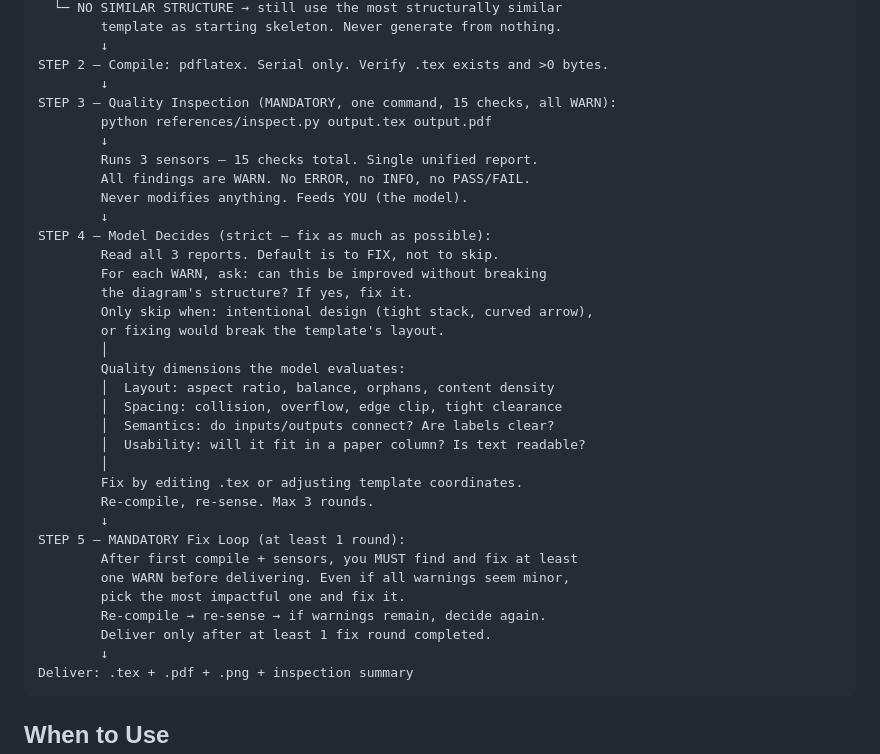
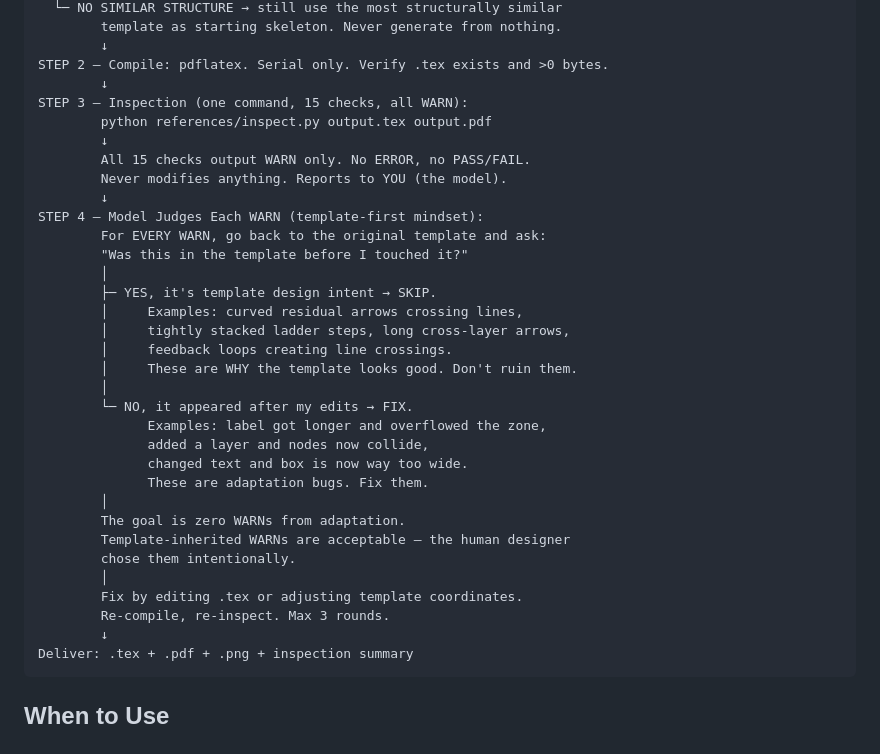
Before and after one commit to haiyichen001/tikz-figure-skill, a Markdown page: SKILL.md, the part around the change. Rendered like a GitHub page.

Commit message:
refactor: STEP 4 — model judges each WARN against template intent
All WARN → model checks: was this in the original template?
Template-inherited → SKIP (design intent).
Post-edit appeared → FIX (adaptation bug).
Goal: zero adaptation WARNs. Template WARNs acceptable.

````diff
--- a/SKILL.md
+++ b/SKILL.md
@@ -48,35 +48,34 @@ STEP 1 — Template Match (ALWAYS first, never skip):
         ↓
 STEP 2 — Compile: pdflatex. Serial only. Verify .tex exists and >0 bytes.
         ↓
-STEP 3 — Quality Inspection (MANDATORY, one command, 15 checks, all WARN):
+STEP 3 — Inspection (one command, 15 checks, all WARN):
         python references/inspect.py output.tex output.pdf
         ↓
-        Runs 3 sensors — 15 checks total. Single unified report.
-        All findings are WARN. No ERROR, no INFO, no PASS/FAIL.
-        Never modifies anything. Feeds YOU (the model).
+        All 15 checks output WARN only. No ERROR, no PASS/FAIL.
+        Never modifies anything. Reports to YOU (the model).
         ↓
-STEP 4 — Model Decides (strict — fix as much as possible):
-        Read all 3 reports. Default is to FIX, not to skip.
-        For each WARN, ask: can this be improved without breaking
-        the diagram's structure? If yes, fix it.
-        Only skip when: intentional design (tight stack, curved arrow),
-        or fixing would break the template's layout.
+STEP 4 — Model Judges Each WARN (template-first mindset):
+        For EVERY WARN, go back to the original template and ask:
+        "Was this in the template before I touched it?"
         │
-        Quality dimensions the model evaluates:
-        │  Layout: aspect ratio, balance, orphans, content density
-        │  Spacing: collision, overflow, edge clip, tight clearance
-        │  Semantics: do inputs/outputs connect? Are labels clear?
-        │  Usability: will it fit in a paper column? Is text readable?
+        ├─ YES, it's template design intent → SKIP.
+        │     Examples: curved residual arrows crossing lines,
+        │     tightly stacked ladder steps, long cross-layer arrows,
+        │     feedback loops creating line crossings.
+        │     These are WHY the template looks good. Don't ruin them.
+        │
+        └─ NO, it appeared after my edits → FIX.
+              Examples: label got longer and overflowed the zone,
+              added a layer and nodes now collide,
+              changed text and box is now way too wide.
+              These are adaptation bugs. Fix them.
+        │
+        The goal is zero WARNs from adaptation.
+        Template-inherited WARNs are acceptable — the human designer
+        chose them intentionally.
         │
         Fix by editing .tex or adjusting template coordinates.
-        Re-compile, re-sense. Max 3 rounds.
-        ↓
-STEP 5 — MANDATORY Fix Loop (at least 1 round):
-        After first compile + sensors, you MUST find and fix at least
-        one WARN before delivering. Even if all warnings seem minor,
-        pick the most impactful one and fix it.
-        Re-compile → re-sense → if warnings remain, decide again.
-        Deliver only after at least 1 fix round completed.
+        Re-compile, re-inspect. Max 3 rounds.
         ↓
 Deliver: .tex + .pdf + .png + inspection summary
 ```
````
